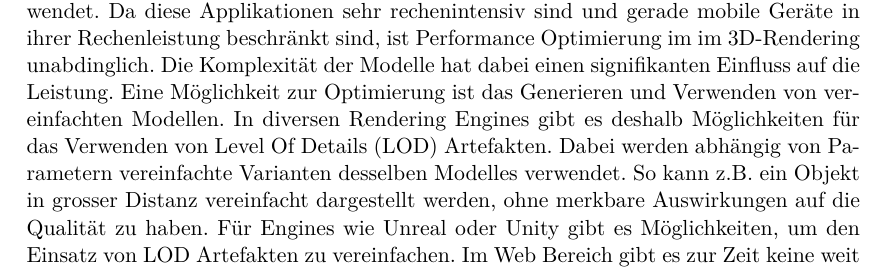
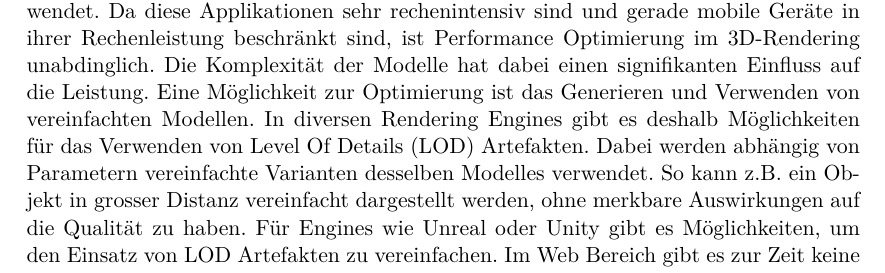
Before and after one commit to kreativwebdesign/lode, a LaTeX document (documentation/report/doc.tex, which reads documentation/report/parts/einleitung.tex): part of page 7 of 27, cut so that both start at the same text. Compiled offline with pdfLaTeX; a missing bibliography style is replaced by a similar one.

Commit message:
Grammucki

```diff
--- a/documentation/report/parts/einleitung.tex
+++ b/documentation/report/parts/einleitung.tex
@@ -7,7 +7,7 @@
 % !TEX encoding = UTF-8 Unicode
 % !TEX root = ../doc.tex
 \section{Ausgangslage}
-3D-Applikation sind immer häufiger im Einsatz und werden auf diversen Geräten verwendet. Da diese Applikationen sehr rechenintensiv sind und gerade mobile Geräte in ihrer Rechenleistung beschränkt sind, ist Performance Optimierung im im 3D-Rendering unabdinglich. Die Komplexität der Modelle hat dabei einen signifikanten Einfluss auf die Leistung.
+3D-Applikation sind immer häufiger im Einsatz und werden auf diversen Geräten verwendet. Da diese Applikationen sehr rechenintensiv sind und gerade mobile Geräte in ihrer Rechenleistung beschränkt sind, ist Performance Optimierung im 3D-Rendering unabdinglich. Die Komplexität der Modelle hat dabei einen signifikanten Einfluss auf die Leistung.
 Eine Möglichkeit zur Optimierung ist das Generieren und Verwenden von vereinfachten Modellen. In diversen Rendering Engines gibt es deshalb Möglichkeiten für das Verwenden von Level Of Details (LOD) Artefakten. Dabei werden abhängig von Parametern vereinfachte Varianten desselben Modelles verwendet. So kann z.B. ein Objekt in grosser Distanz vereinfacht dargestellt werden, ohne merkbare Auswirkungen auf die Qualität zu haben.
 Für Engines wie Unreal oder Unity gibt es Möglichkeiten, um den Einsatz von LOD Artefakten zu vereinfachen. Im Web Bereich gibt es zur Zeit keine weit verbreitete Möglichkeit.
 
```
